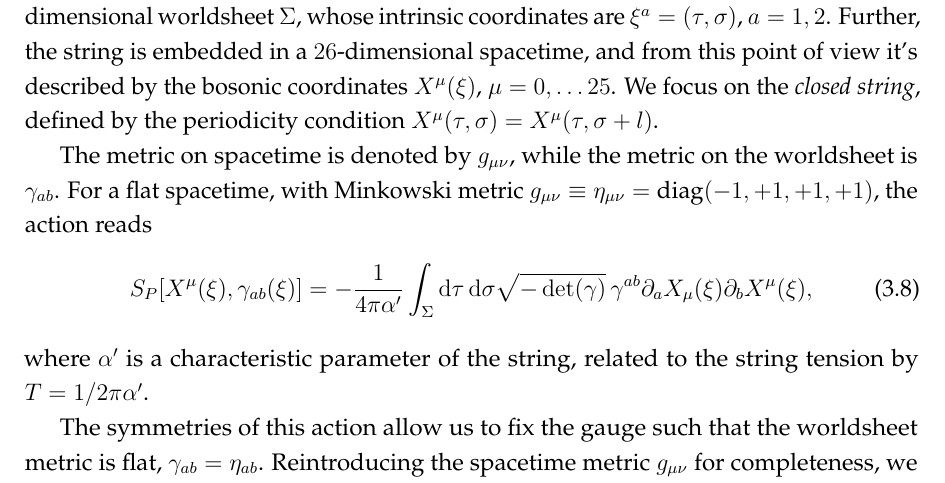
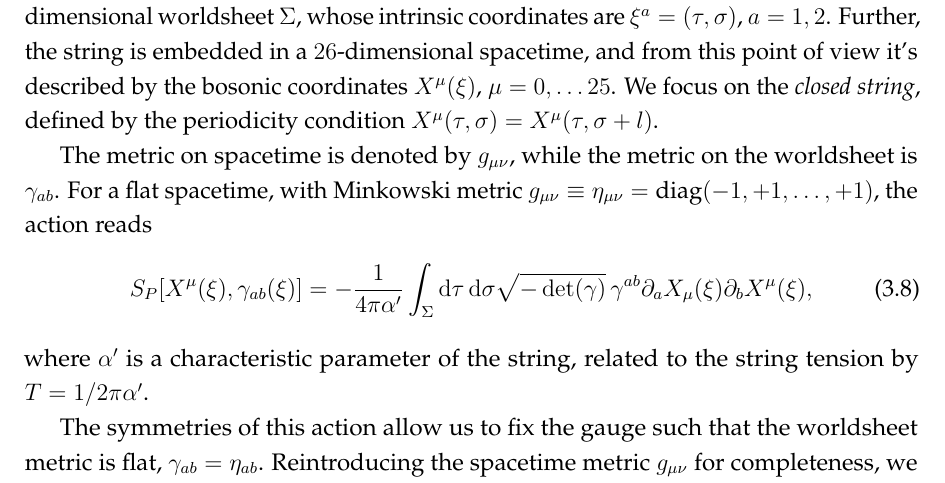
Before and after one commit to fabbri-lorenzo/RicciFlowNetwork, a LaTeX thesis (latex/main.tex, which reads latex/Sections/Chapter3/StringTheory.tex): part of page 22 of 45, cut so that both start at the same text. Compiled offline with pdfLaTeX.

Commit message:
Corrected metric component

```diff
--- a/latex/Sections/Chapter3/StringTheory.tex
+++ b/latex/Sections/Chapter3/StringTheory.tex
@@ -2,7 +2,7 @@
 \section{Non-Linear Sigma Models and String Theory}
 The standard starting point of string theory is \emph{Polyakov action}, which represents a bosonic, classical, one-dimensional, string~\cite{weigand:string,polchinski:strings}. This latter traces out a two-dimensional worldsheet $\Sigma$, whose intrinsic coordinates are $\xi^a = (\tau, \sigma)$, $a = 1,2$. Further, the string is embedded in a $26$-dimensional spacetime, and from this point of view it's described by the bosonic coordinates $X^\mu(\xi)$, $\mu = 0, \dots 25$. We focus on the \emph{closed string}, defined by the periodicity condition $X^\mu(\tau,\sigma) = X^\mu (\tau, \sigma + l)$.
 
-The metric on spacetime is denoted by $g_{\mu\nu}$, while the metric on the worldsheet is $\gamma_{ab}$. For a flat spacetime, with Minkowski metric $g_{\mu\nu} \equiv \eta_{\mu\nu} = \textup{diag}(-1,+1,+1,+1)$, the action reads
+The metric on spacetime is denoted by $g_{\mu\nu}$, while the metric on the worldsheet is $\gamma_{ab}$. For a flat spacetime, with Minkowski metric $g_{\mu\nu} \equiv \eta_{\mu\nu} = \textup{diag}(-1,+1,\dots,+1)$, the action reads
 \begin{equation}\label{eq:polyakov}
     S_P [X^\mu(\xi), \gamma_{ab}(\xi)] = -\frac{1}{4\pi\alpha'} \int_\Sigma \ud \tau \ud \sigma \sqrt{-\det(\gamma)} \, \gamma^{ab} \de_a X_\mu (\xi) \de_b X^\mu (\xi),
 \end{equation}
```
